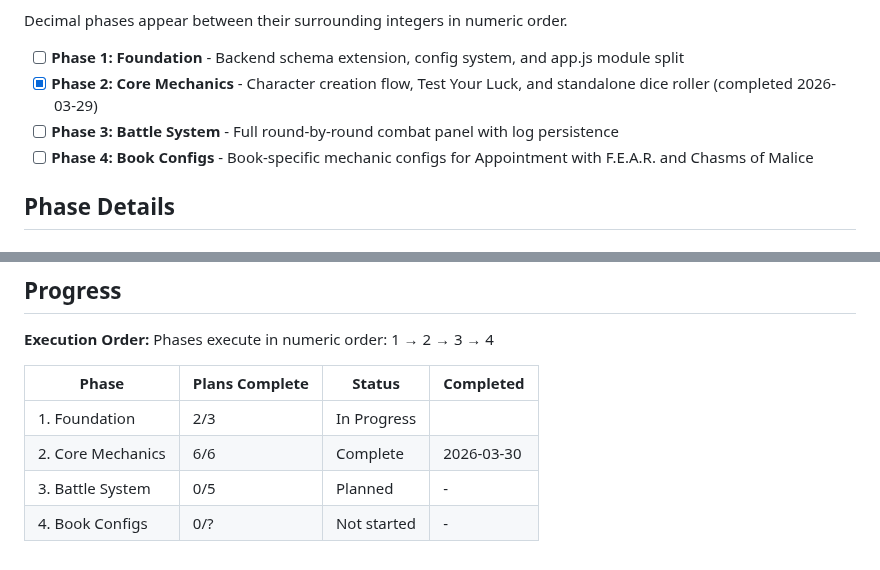
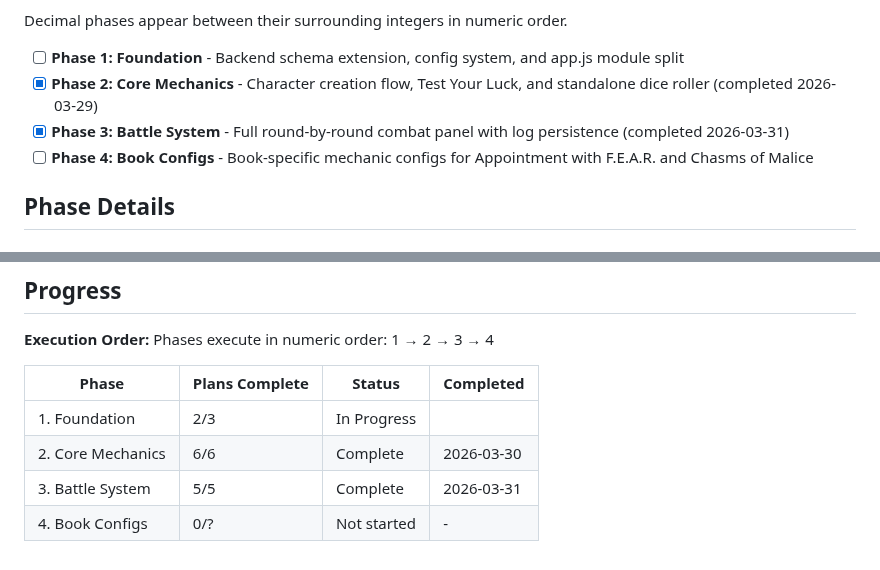
Before and after one commit to markrcote/ffconsole, a Markdown page: .planning/ROADMAP.md, 2 parts joined by grey strips. Rendered like a GitHub page.

```diff
--- a/.planning/ROADMAP.md
+++ b/.planning/ROADMAP.md
@@ -14,7 +14,7 @@ Decimal phases appear between their surrounding integers in numeric order.
 
 - [ ] **Phase 1: Foundation** - Backend schema extension, config system, and app.js module split
 - [x] **Phase 2: Core Mechanics** - Character creation flow, Test Your Luck, and standalone dice roller (completed 2026-03-29)
-- [ ] **Phase 3: Battle System** - Full round-by-round combat panel with log persistence
+- [x] **Phase 3: Battle System** - Full round-by-round combat panel with log persistence (completed 2026-03-31)
 - [ ] **Phase 4: Book Configs** - Book-specific mechanic configs for Appointment with F.E.A.R. and Chasms of Malice
 
 ## Phase Details
@@ -95,5 +95,5 @@ Phases execute in numeric order: 1 → 2 → 3 → 4
 |-------|----------------|--------|-----------|
 | 1. Foundation | 2/3 | In Progress|  |
 | 2. Core Mechanics | 6/6 | Complete   | 2026-03-30 |
-| 3. Battle System | 0/5 | Planned | - |
+| 3. Battle System | 5/5 | Complete   | 2026-03-31 |
 | 4. Book Configs | 0/? | Not started | - |
```
Also changed, not shown: other parts of .planning/ROADMAP.md (+1 -1 lines), .planning/STATE.md (+10 -8 lines), 1 other file.
